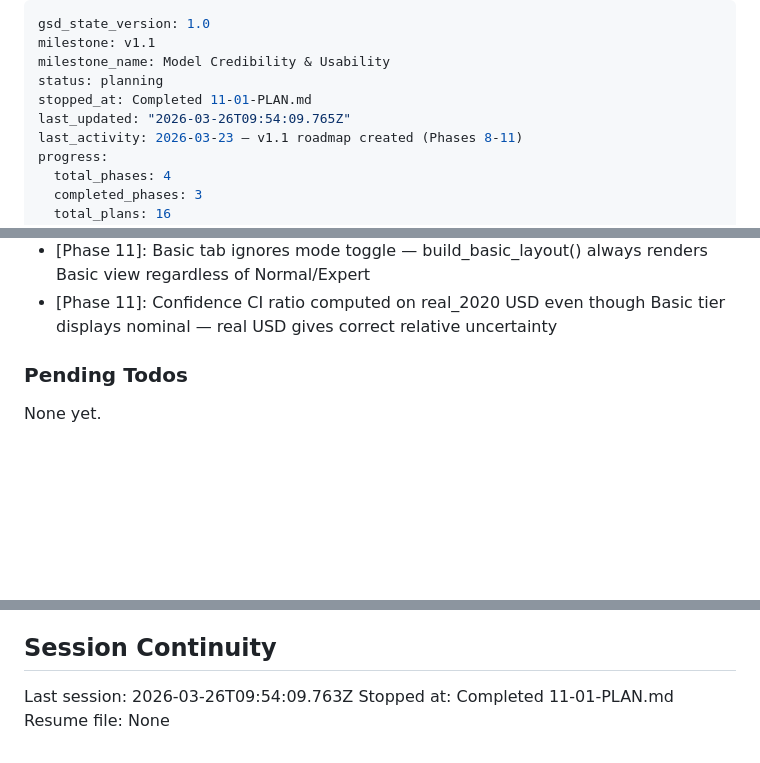
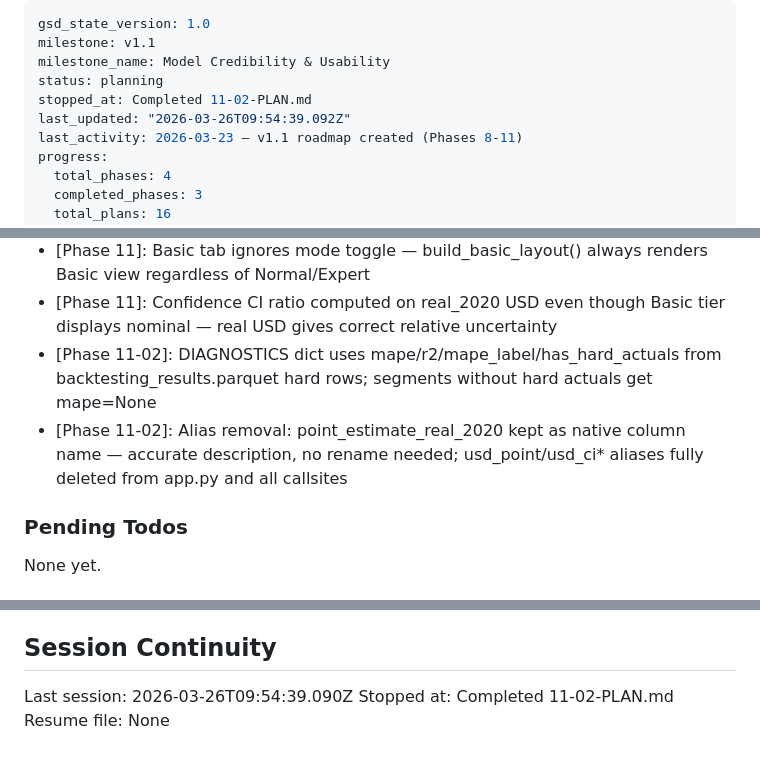
Before and after one commit to amicusDei/industry-value-estimator, a Markdown page: .planning/STATE.md, 3 parts joined by grey strips. GitHub-like rendering; blank space fills up the shorter version.

Commit message:
docs(11-02): complete alias removal and PCA cleanup plan
- Create 11-02-SUMMARY.md with execution record
- Update STATE.md: advance plan, record metrics, add decisions
- Update ROADMAP.md: phase 11 plan progress (2/4 summaries)
- Mark DASH-04 complete in REQUIREMENTS.md

```diff
--- a/.planning/STATE.md
+++ b/.planning/STATE.md
@@ -3,8 +3,8 @@ gsd_state_version: 1.0
 milestone: v1.1
 milestone_name: Model Credibility & Usability
 status: planning
-stopped_at: Completed 11-01-PLAN.md
-last_updated: "2026-03-26T09:54:09.765Z"
+stopped_at: Completed 11-02-PLAN.md
+last_updated: "2026-03-26T09:54:39.092Z"
 last_activity: 2026-03-23 — v1.1 roadmap created (Phases 8-11)
 progress:
   total_phases: 4
@@ -107,6 +108,8 @@ Recent decisions affecting current work:
 - [Phase 11]: Lazy imports in callbacks.py to break circular dependency (basic.py -> app.py -> callbacks.py)
 - [Phase 11]: Basic tab ignores mode toggle — build_basic_layout() always renders Basic view regardless of Normal/Expert
 - [Phase 11]: Confidence CI ratio computed on real_2020 USD even though Basic tier displays nominal — real USD gives correct relative uncertainty
+- [Phase 11-02]: DIAGNOSTICS dict uses mape/r2/mape_label/has_hard_actuals from backtesting_results.parquet hard rows; segments without hard actuals get mape=None
+- [Phase 11-02]: Alias removal: point_estimate_real_2020 kept as native column name — accurate description, no rename needed; usd_point/usd_ci* aliases fully deleted from app.py and all callsites
 
 ### Pending Todos
 
@@ -120,6 +123,6 @@ None yet.
 
 ## Session Continuity
 
-Last session: 2026-03-26T09:54:09.763Z
-Stopped at: Completed 11-01-PLAN.md
+Last session: 2026-03-26T09:54:39.090Z
+Stopped at: Completed 11-02-PLAN.md
 Resume file: None
```
Also changed, not shown: other parts of .planning/STATE.md (+1 -0 lines), .planning/REQUIREMENTS.md (+2 -2 lines), 1 other file.
